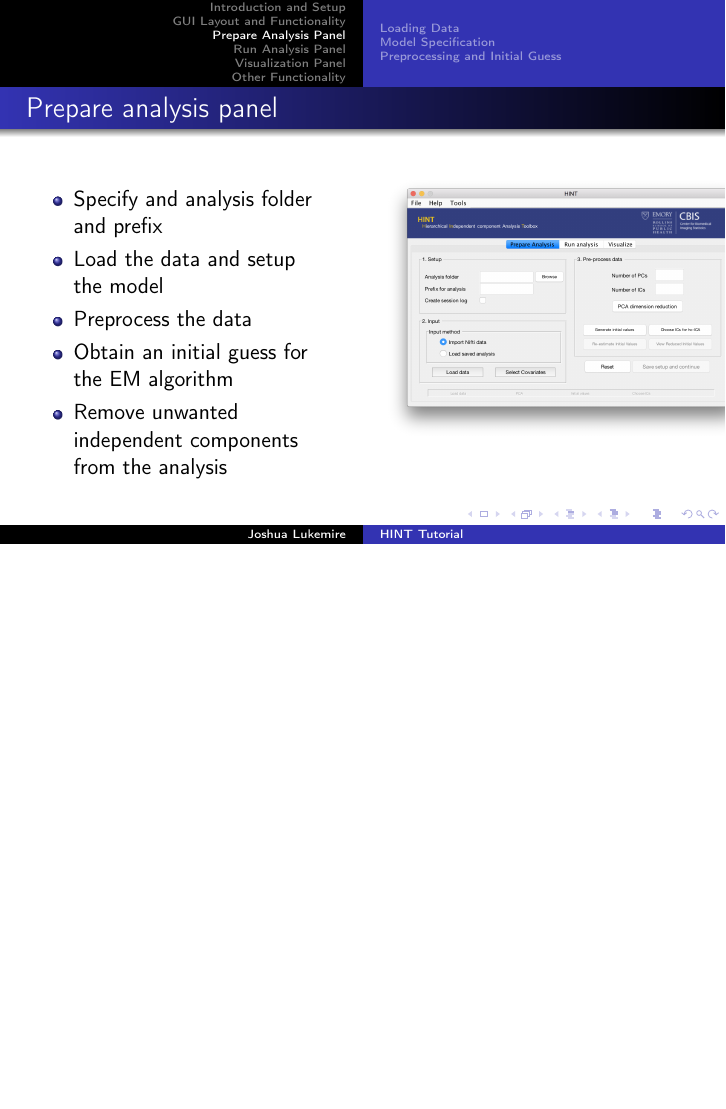
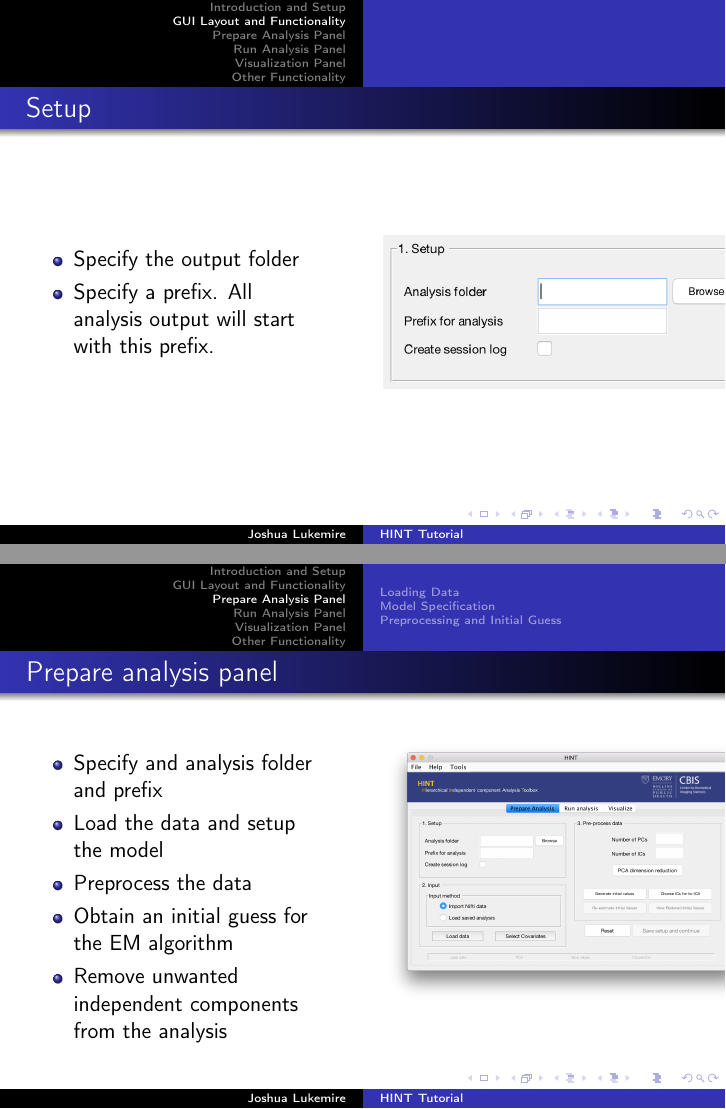
Before and after one commit to JoshLukemire/HINTTutorial, LaTeX slides (slides/HINT_tutorial_slides.tex): page 6 of 27 before the commit and pages 6 and 7 of 28 after it, the two joined at a grey line, the shorter picture padded with empty space. Compiled offline with pdfLaTeX.

Commit message:
added setup slide

```diff
--- a/slides/HINT_tutorial_slides.tex
+++ b/slides/HINT_tutorial_slides.tex
@@ -59,6 +59,25 @@ The HINT GUI consists of three panels, each corresponding to a part of an hc-ICA
 \item Run Analysis
 \item Visualize
 \end{enumerate}
+\end{frame}
+
+\begin{frame}{Setup}
+\begin{columns}[T] % align columns
+	\begin{column}{.48\textwidth}
+		\color{red}\rule{\linewidth}{0pt}
+
+		\begin{itemize}
+\item Specify the output folder
+\item Specify a prefix. All analysis output will start with this prefix.
+\end{itemize}
+
+	\end{column}%
+	\hfill%
+	\begin{column}{.51\textwidth}
+		\color{blue}\rule{\linewidth}{0pt}
+		\includegraphics[width=1.2\linewidth]{figs/subpanelsetup}
+	\end{column}%
+\end{columns}
 \end{frame}
 
 \section{Prepare Analysis Panel}
```
Also changed, not shown: slides/HINT_tutorial_slides.pdf.
